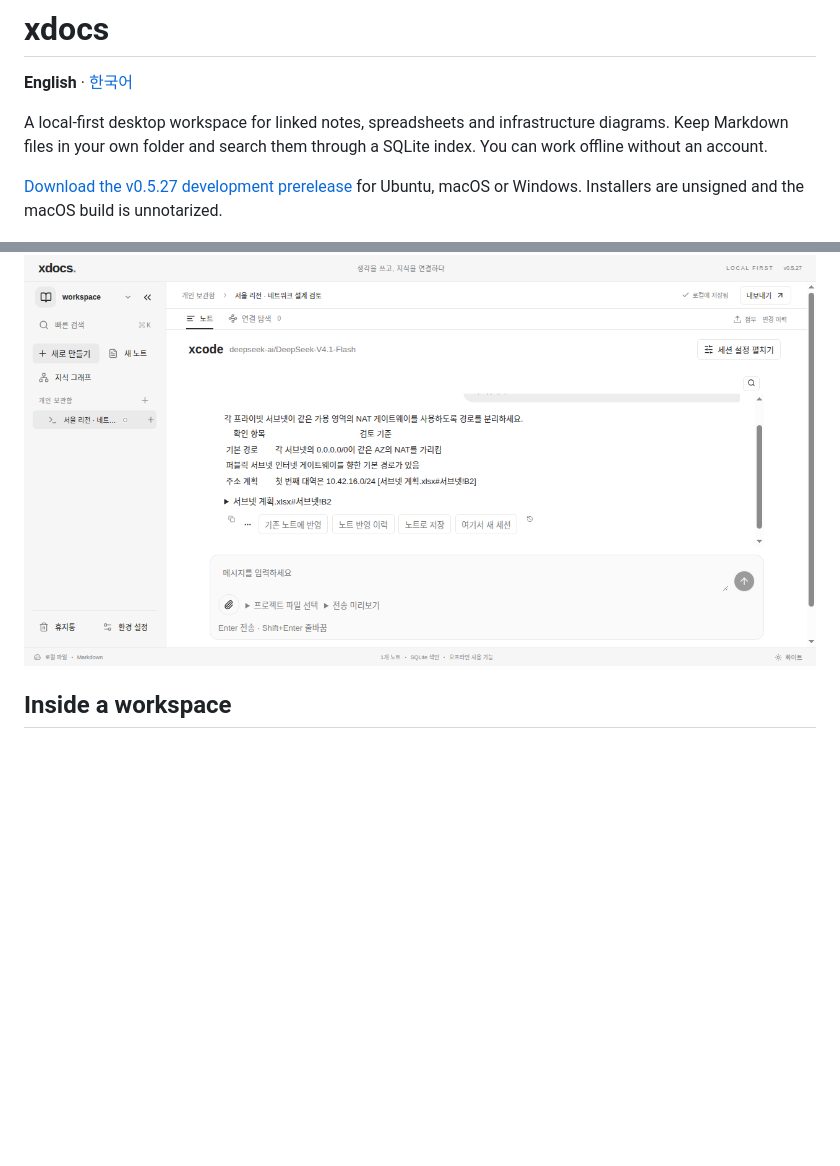
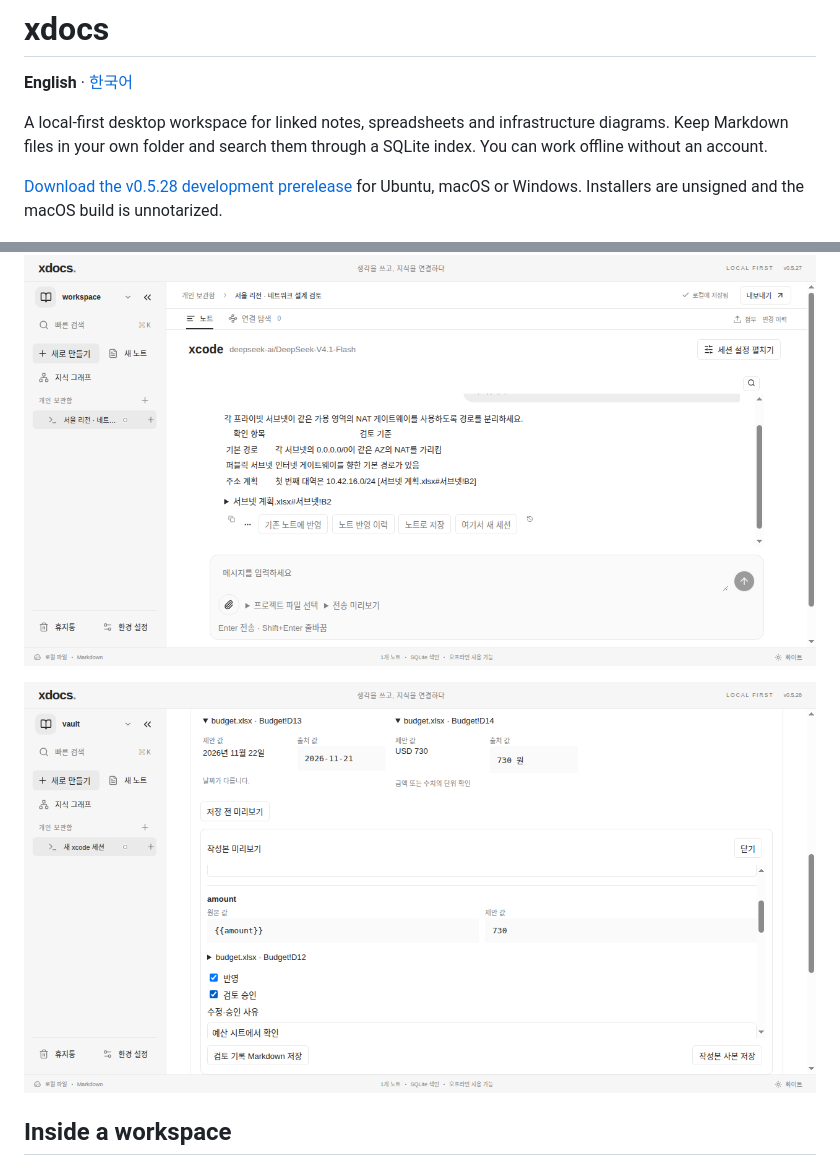
Before and after one commit to uknowpro/xdocs, a Markdown page: README.md, 2 parts joined by grey strips. GitHub-like rendering; pictures changed too: docs/images/xcode-office-review.png (added); blank space fills up the shorter version.

Commit message:
Refresh documentation for xdocs v0.5.28

```diff
--- a/README.md
+++ b/README.md
@@ -4,9 +4,11 @@
 
 A local-first desktop workspace for linked notes, spreadsheets and infrastructure diagrams. Keep Markdown files in your own folder and search them through a SQLite index. You can work offline without an account.
 
-[Download the v0.5.27 development prerelease](https://github.com/uknowpro/xdocs/releases/tag/v0.5.27) for Ubuntu, macOS or Windows. Installers are unsigned and the macOS build is unnotarized.
+[Download the v0.5.28 development prerelease](https://github.com/uknowpro/xdocs/releases/tag/v0.5.28) for Ubuntu, macOS or Windows. Installers are unsigned and the macOS build is unnotarized.
 
 ![A local xcode session reviewing a two-zone network](docs/images/xcode-chat.png)
+
+![Review original and proposed Office values before saving a copy](docs/images/xcode-office-review.png)
 
 ## Inside a workspace
 
```
Also changed, not shown: README.ko.md (+4 -2 lines).
